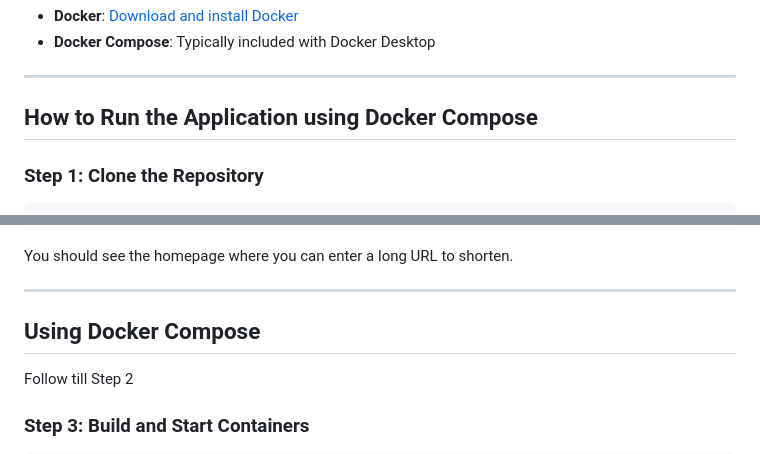
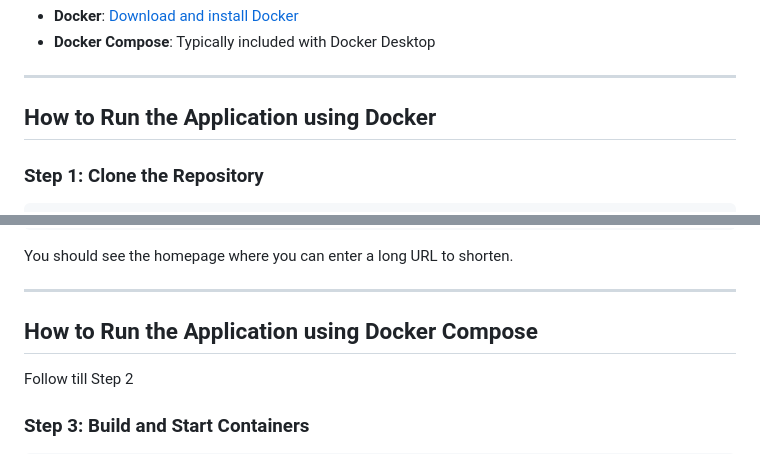
Before and after one commit to shrxyyya/CC-URLShortener, a Markdown page: README.md, 2 parts joined by grey strips. GitHub-like rendering.

````diff
--- a/README.md
+++ b/README.md
@@ -16,7 +16,7 @@ Ensure you have the following installed on your system:
 
 ---
 
-## **How to Run the Application using Docker Compose**
+## **How to Run the Application using Docker**
 
 ### **Step 1: Clone the Repository**
 ```sh
@@ -82,7 +82,7 @@ You should see the homepage where you can enter a long URL to shorten.
 
 ---
 
-## **Using Docker Compose**
+## **How to Run the Application using Docker Compose**
 Follow till Step 2
 
 ### **Step 3: Build and Start Containers**
````
